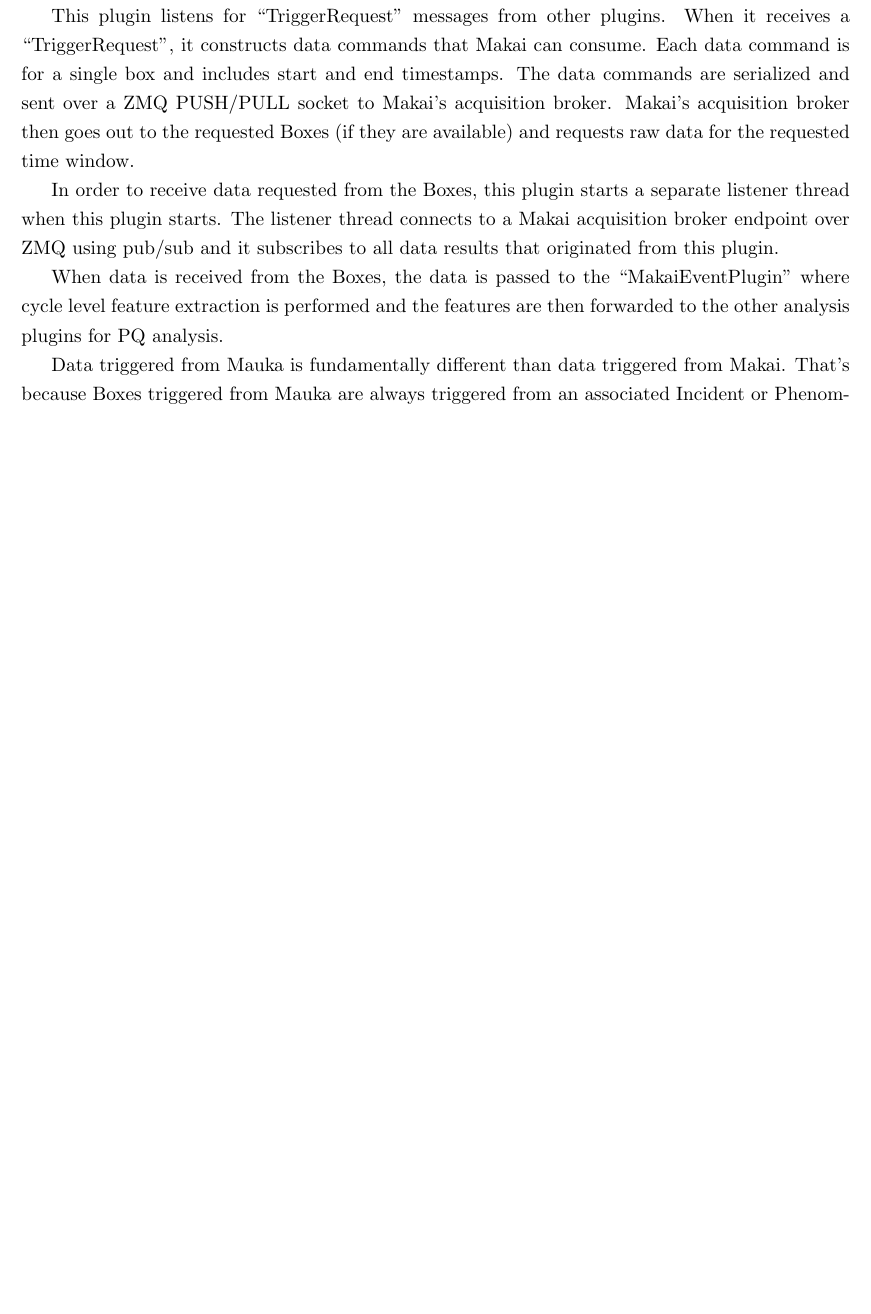
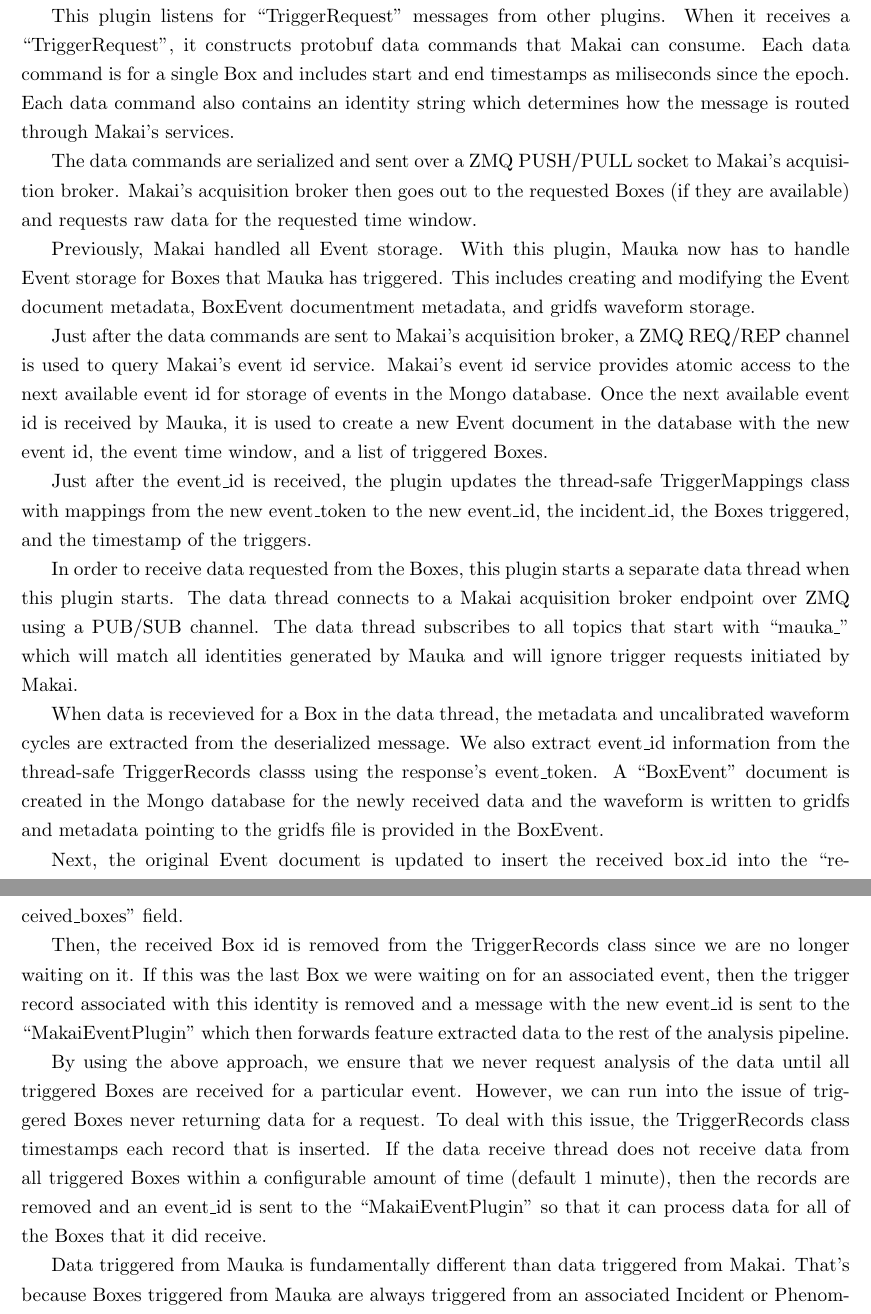
Before and after one commit to anthonyjchriste/dissertation, a LaTeX thesis (archive/thesis-proposal-christe.tex, which reads design.tex): part of page 56 of 86 before the commit and two parts of pages 56 and 57 of 86 after it, the two joined at a grey line, cut so that both start at the same text, the shorter picture padded with empty space. Compiled offline with pdfLaTeX.

Commit message:
Finish description of TriggerPlugin

```diff
--- a/design.tex
+++ b/design.tex
@@ -1212,5 +1205,0 @@ The second approach uses community detection algorithms to group sets of related
-This plugin listens for ``TriggerRequest" messages from other plugins. When it receives a ``TriggerRequest", it constructs data commands that Makai can consume. Each data command is for a single box and includes start and end timestamps. The data commands are serialized and sent over a ZMQ PUSH/PULL socket to Makai's acquisition broker. Makai's acquisition broker then goes out to the requested Boxes (if they are available) and requests raw data for the requested time window.
-
-In order to receive data requested from the Boxes, this plugin starts a separate listener thread when this plugin starts. The listener thread connects to a Makai acquisition broker endpoint over ZMQ using pub/sub and it subscribes to all data results that originated from this plugin.
-
-When data is received from the Boxes, the data is passed to the ``MakaiEventPlugin" where cycle level feature extraction is performed and the features are then forwarded to the other analysis plugins for PQ analysis.
@@ -1217,3 +1212,24 @@ When data is received from the Boxes, the data is passed to the ``MakaiEventPlug
+To accomplish data sharing between the two threads, a thread safe ``TriggerRecords" class was created. This class uses a reentrant lock to lock mappings from ``event\_token" to all of ``event\_id", ``incident\_id", ``timestamp\_ms" (of record insert), and ``triggered\_boxes".  Details of how these mappings are used will be provided in later paragraphs.
+
+This plugin listens for ``TriggerRequest" messages from other plugins. When it receives a ``TriggerRequest", it constructs protobuf data commands that Makai can consume. Each data command is for a single Box and includes start and end timestamps as miliseconds since the epoch. Each data command also contains an identity string which determines how the message is routed through Makai's services.
+
+The data commands are serialized and sent over a ZMQ PUSH/PULL socket to Makai's acquisition broker. Makai's acquisition broker then goes out to the requested Boxes (if they are available) and requests raw data for the requested time window.
+
+Previously, Makai handled all Event storage. With this plugin, Mauka now has to handle Event storage for Boxes that Mauka has triggered. This includes creating and modifying the Event document metadata, BoxEvent documentment metadata, and gridfs waveform storage.
+
+Just after the data commands are sent to Makai's acquisition broker, a ZMQ REQ/REP channel is used to query Makai's event id service. Makai's event id service provides atomic access to the next available event id for storage of events in the Mongo database. Once the next available event id is received by Mauka, it is used to create a new Event document in the database with the new event id, the event time window, and a list of triggered Boxes.
+
+Just after the event\_id is received, the plugin updates the thread-safe TriggerMappings class with mappings from the new event\_token to the new event\_id, the incident\_id, the Boxes triggered, and the timestamp of the triggers.
+
+In order to receive data requested from the Boxes, this plugin starts a separate data thread when this plugin starts. The data thread connects to a Makai acquisition broker endpoint over ZMQ using a PUB/SUB channel. The data thread subscribes to all topics that start with ``mauka\_" which will match all identities generated by Mauka and will ignore trigger requests initiated by Makai.
+
+When data is recevieved for a Box in the data thread, the metadata and uncalibrated waveform cycles are extracted from the deserialized message. We also extract event\_id information from the thread-safe TriggerRecords classs using the response's event\_token. A ``BoxEvent" document is created in the Mongo database for the newly received data and the waveform is written to gridfs and metadata pointing to the gridfs file is provided in the BoxEvent.
+
+Next, the original Event document is updated to insert the received box\_id into the ``received\_boxes" field.
+
+Then, the received Box id is removed from the TriggerRecords class since we are no longer waiting on it. If this was the last Box we were waiting on for an associated event, then the trigger record associated with this identity is removed and a message with the new event\_id is sent to the ``MakaiEventPlugin" which then forwards feature extracted data to the rest of the analysis pipeline.
+
+By using the above approach, we ensure that we never request analysis of the data until all triggered Boxes are received for a particular event. However, we can run into the issue of triggered Boxes never returning data for a request. To deal with this issue, the TriggerRecords class timestamps each record that is inserted. If the data receive thread does not receive data from all triggered Boxes within a configurable amount of time (default 1 minute), then the records are removed and an event\_id is sent to the ``MakaiEventPlugin" so that it can process data for all of the Boxes that it did receive.
 
 Data triggered from Mauka is fundamentally different than data triggered from Makai. That's because Boxes triggered from Mauka are always triggered from an associated Incident or Phenomena. If new Incidents are found from this data and they are similar to the original Incident that caused Mauka to trigger, then we have found a global event and possible Phenomena that would not have been observed using Makai's triggering alone. This requires extra semantic information to be passed to the ``MakaiEventPlugin" and other analysis plugins. Data received from Mauka triggers are always forwarded with the associated Incident or Phenomena id so that the relationships can be tracked and maintained.
 
```
Also changed, not shown: design.tex (12 more changed lines).
